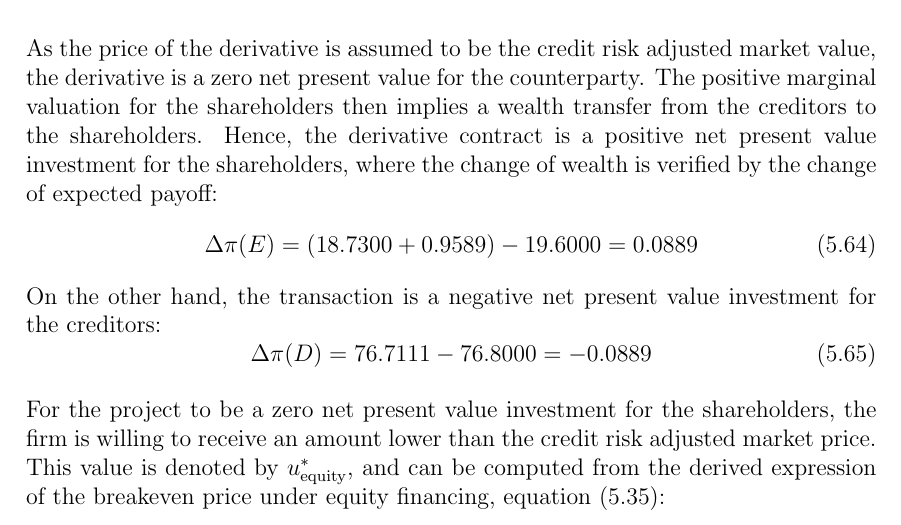
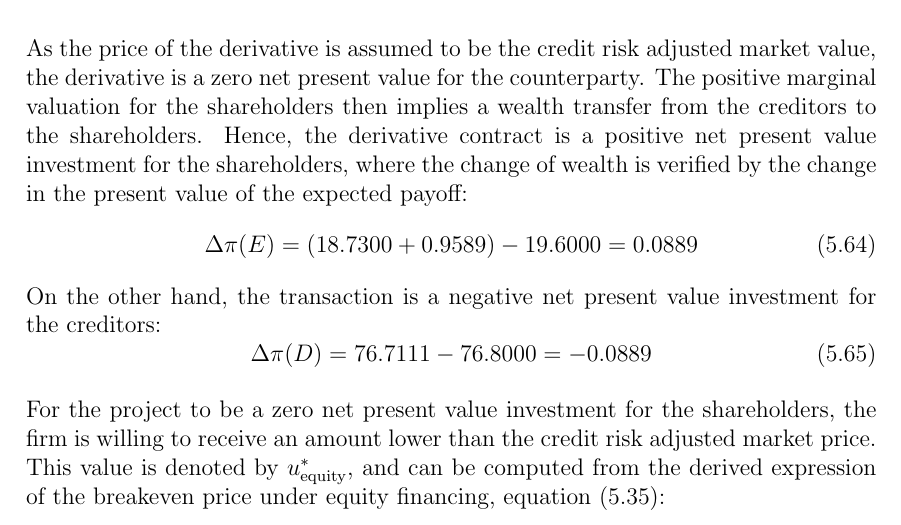
Before and after one commit to sebastianbaltser/master-thesis, a LaTeX thesis (thesis/main.tex, which reads thesis/content/body-matter/single-period-model/examples/funding-benefit.tex): part of page 55 of 64, cut so that both start at the same text. Compiled offline with pdfLaTeX.

Commit message:
Fix sentence
Co-authored-by: Sebastian Baltser <52928866+sebastianbaltser@users.noreply.github.com>

```diff
--- a/thesis/content/body-matter/single-period-model/examples/funding-benefit.tex
+++ b/thesis/content/body-matter/single-period-model/examples/funding-benefit.tex
@@ -250,7 +250,7 @@
             the derivative is a zero net present value for the counterparty.
             The positive marginal valuation for the shareholders then implies a wealth transfer from the creditors to the shareholders.
             Hence, the derivative contract is a positive net present value investment for the shareholders,
-            where the change of wealth is verified by the change of expected payoff:
+            where the change of wealth is verified by the change in the present value of the expected payoff:
             \begin{equation}
                 \Delta \pi(E) = (\num{18.73} + \num{0.95888889}) - \num{19.6} = \num{0.088888889}
             \end{equation}
```
